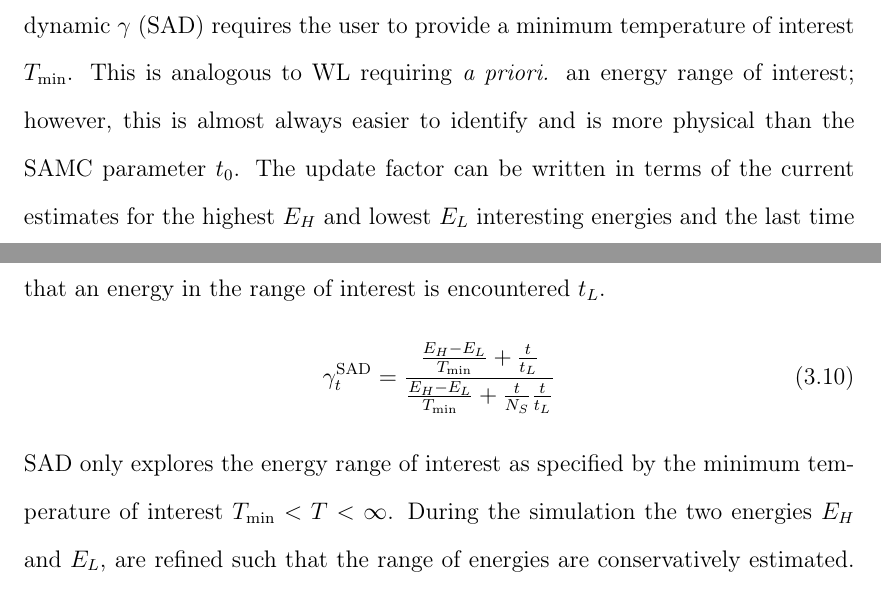
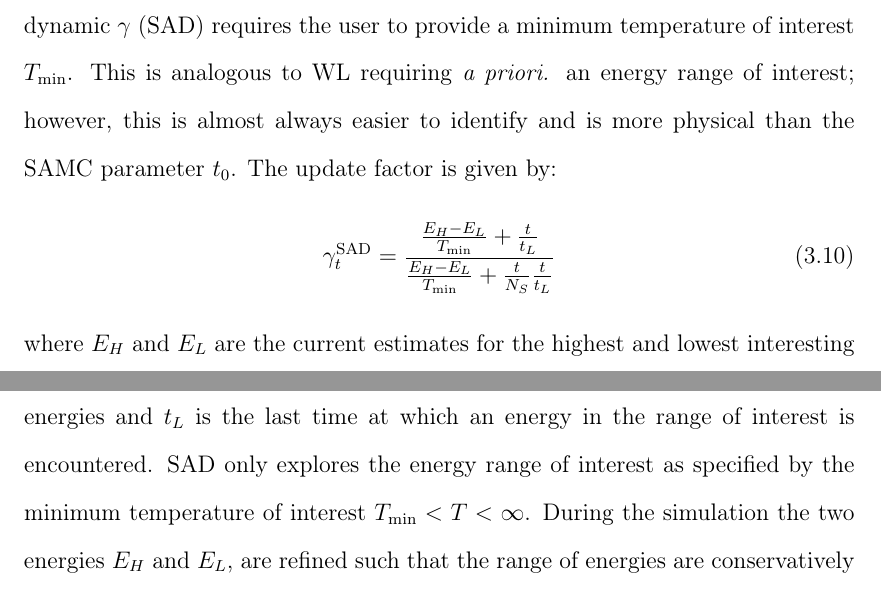
Before and after one commit to droundy/thesis-pommerenck, a LaTeX thesis (thesis/thesis.tex, which reads ising/ising-body.tex): two parts of pages 64 and 65 of 113, joined at a grey line, cut so that both start at the same text. Compiled offline with pdfLaTeX.

Commit message:
tweak to parameters for SAD

```diff
--- a/ising/ising-body.tex
+++ b/ising/ising-body.tex
@@ -236,10 +236,8 @@ where the update factor is determined dynamically rather than by the user.
 Stochastic approximation with a dynamic $\gamma$ (SAD) requires the user to
 provide a minimum temperature of interest $T_{\min}$. This is analogous to WL
 requiring \emph{a priori.} an energy range of interest; however, this is almost always easier to
-identify and is more physical than the SAMC parameter $t_0$. The update factor
-can be written in terms of the current estimates for the highest $E_H$ and
-lowest $E_L$ interesting energies and the last time that an energy in the range
-of interest is encountered $t_L$.
+identify and is more physical than the SAMC parameter $t_0$. The
+update factor is given by:
 \begin{align}
   \gamma_{t}^{\text{SAD}} =
      \frac{
@@ -248,6 +246,10 @@ of interest is encountered $t_L$.
        \frac{E_{H}-E_{L}}{T_{\text{min}}} + \frac{t}{N_S}\frac{t}{t_L}
      }
 \end{align}
+where $E_H$ and $E_L$ are the current estimates for the highest and
+lowest interesting energies and $t_L$ is the last time at which an
+energy in the range of interest is encountered.
+%
 SAD only explores the energy range of interest as specified by the minimum
 temperature of interest $T_{\min} < T < \infty$. During the simulation the two
 energies $E_H$ and $E_L$, are refined such that the range of energies are
```
